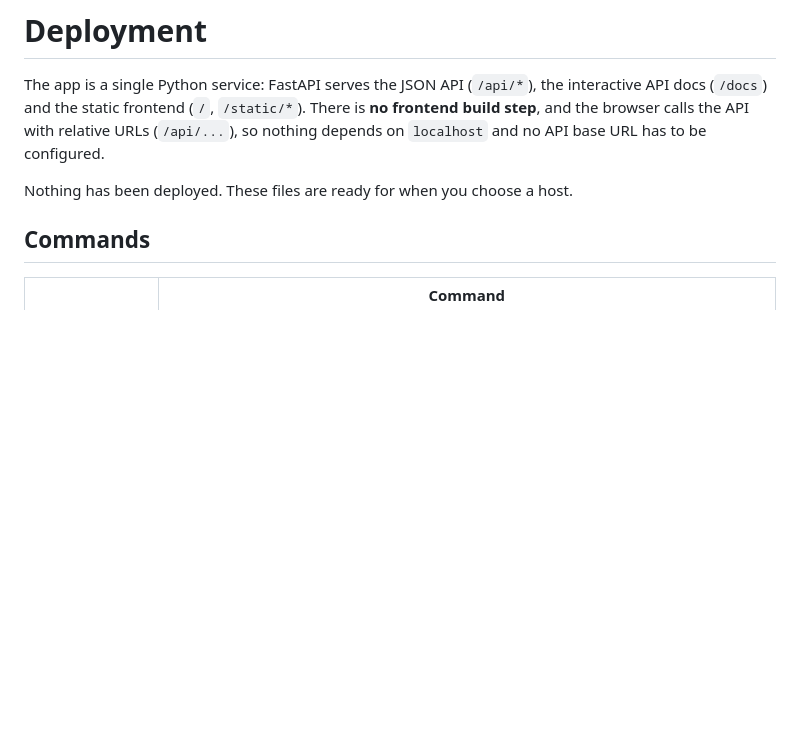
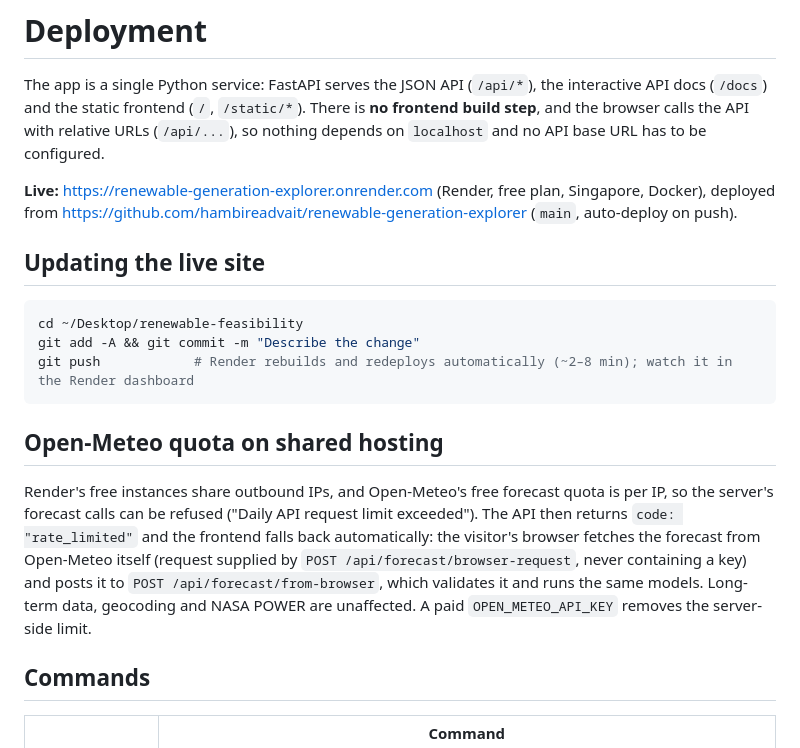
Before and after one commit to hambireadvait/renewable-generation-explorer, a Markdown page: docs/DEPLOYMENT.md, the part around the change. GitHub-like rendering; blank space fills up the shorter version.

Commit message:
Document live deployment, updates and Open-Meteo quota fallback
Co-Authored-By: Claude Opus 5.5 <noreply@anthropic.com>

````diff
--- a/docs/DEPLOYMENT.md
+++ b/docs/DEPLOYMENT.md
@@ -5,7 +5,25 @@ The app is a single Python service: FastAPI serves the JSON API (`/api/*`), the
 browser calls the API with relative URLs (`/api/...`), so nothing depends on `localhost` and no API
 base URL has to be configured.
 
-Nothing has been deployed. These files are ready for when you choose a host.
+**Live:** https://renewable-generation-explorer.onrender.com (Render, free plan, Singapore, Docker),
+deployed from https://github.com/hambireadvait/renewable-generation-explorer (`main`, auto-deploy on push).
+
+## Updating the live site
+
+```bash
+cd ~/Desktop/renewable-feasibility
+git add -A && git commit -m "Describe the change"
+git push            # Render rebuilds and redeploys automatically (~2–8 min); watch it in the Render dashboard
+```
+
+## Open-Meteo quota on shared hosting
+
+Render's free instances share outbound IPs, and Open-Meteo's free forecast quota is per IP, so the
+server's forecast calls can be refused ("Daily API request limit exceeded"). The API then returns
+`code: "rate_limited"` and the frontend falls back automatically: the visitor's browser fetches the forecast
+from Open-Meteo itself (request supplied by `POST /api/forecast/browser-request`, never containing a key) and
+posts it to `POST /api/forecast/from-browser`, which validates it and runs the same models. Long-term data,
+geocoding and NASA POWER are unaffected. A paid `OPEN_METEO_API_KEY` removes the server-side limit.
 
 ## Commands
 
````
